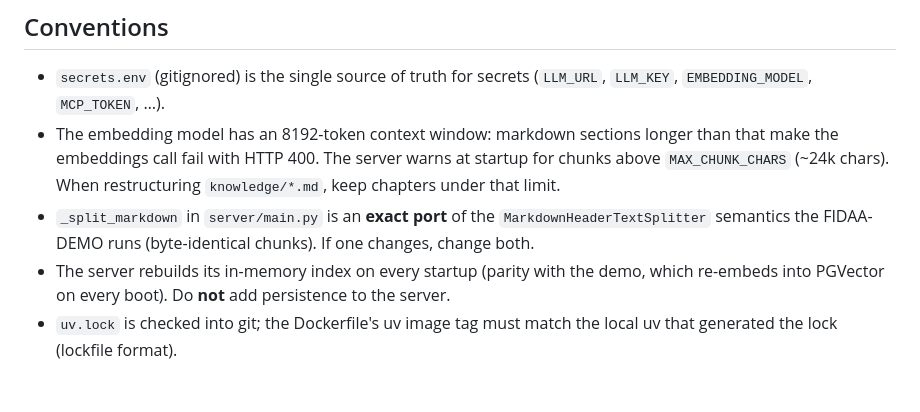
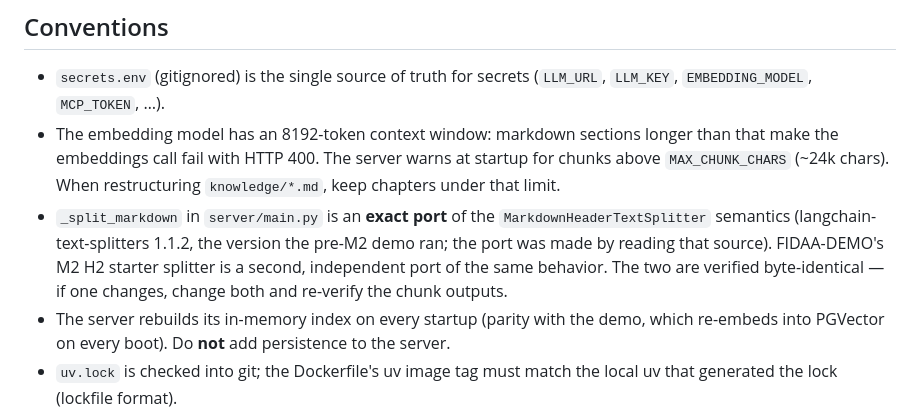
Before and after one commit to DEMO-WORK-DS/FIDAA, a Markdown page: AGENTS.md, the part around the change. GitHub-like rendering; blank space fills up the shorter version.

```diff
--- a/AGENTS.md
+++ b/AGENTS.md
@@ -36,8 +36,11 @@ usage guide).
   warns at startup for chunks above `MAX_CHUNK_CHARS` (~24k chars). When
   restructuring `knowledge/*.md`, keep chapters under that limit.
 - `_split_markdown` in `server/main.py` is an **exact port** of the
-  `MarkdownHeaderTextSplitter` semantics the FIDAA-DEMO runs (byte-identical
-  chunks). If one changes, change both.
+  `MarkdownHeaderTextSplitter` semantics (langchain-text-splitters 1.1.2,
+  the version the pre-M2 demo ran; the port was made by reading that
+  source). FIDAA-DEMO's M2 H2 starter splitter is a second, independent
+  port of the same behavior. The two are verified byte-identical — if one
+  changes, change both and re-verify the chunk outputs.
 - The server rebuilds its in-memory index on every startup (parity with the
   demo, which re-embeds into PGVector on every boot). Do **not** add
   persistence to the server.
```
Also changed, not shown: README.md (+2 -1 lines).
